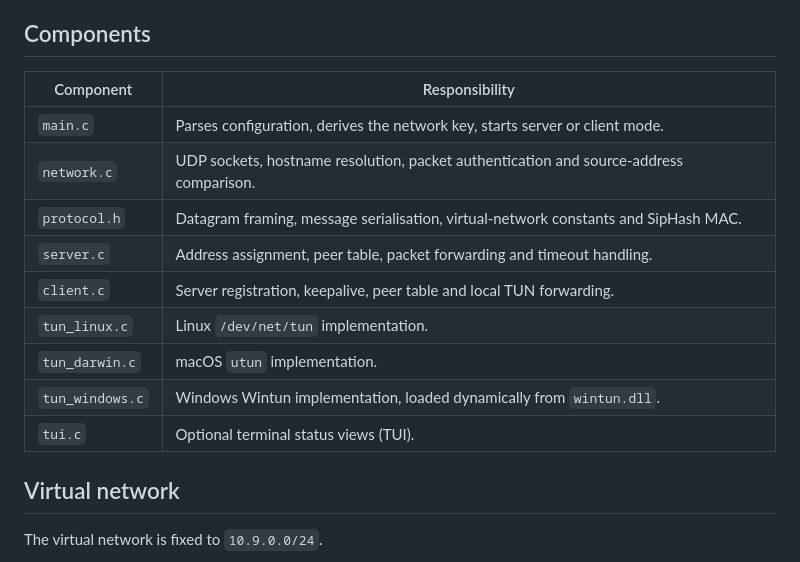
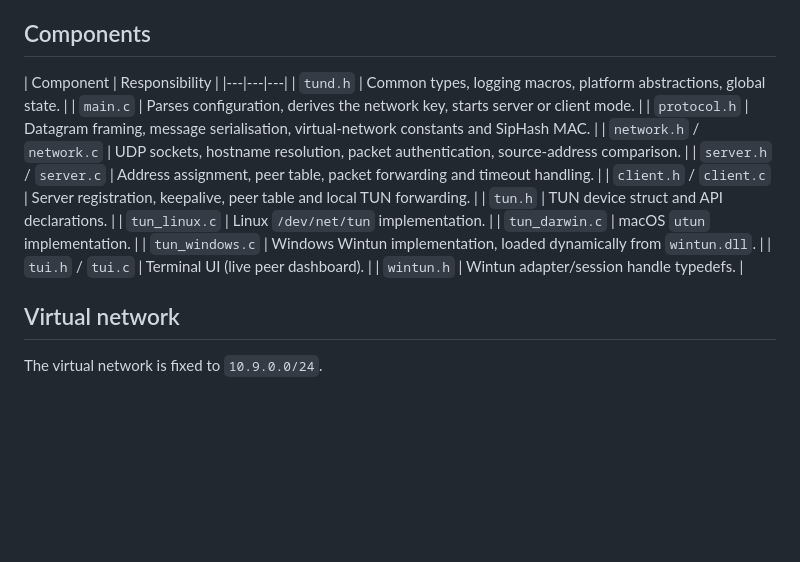
Before and after one commit to danterolle/tund, a Markdown page: docs/TECHNICAL.md, the part around the change. GitHub-like rendering; blank space fills up the shorter version.

```diff
--- a/docs/TECHNICAL.md
+++ b/docs/TECHNICAL.md
@@ -9,16 +9,19 @@ It is not an Ethernet bridge, a general-purpose privacy VPN, or a replacement fo
 ## Components
 
 | Component | Responsibility |
-|---|---|
+|---|---|---|
+| `tund.h` | Common types, logging macros, platform abstractions, global state. |
 | `main.c` | Parses configuration, derives the network key, starts server or client mode. |
-| `network.c` | UDP sockets, hostname resolution, packet authentication and source-address comparison. |
 | `protocol.h` | Datagram framing, message serialisation, virtual-network constants and SipHash MAC. |
-| `server.c` | Address assignment, peer table, packet forwarding and timeout handling. |
-| `client.c` | Server registration, keepalive, peer table and local TUN forwarding. |
+| `network.h` / `network.c` | UDP sockets, hostname resolution, packet authentication, source-address comparison. |
+| `server.h` / `server.c` | Address assignment, peer table, packet forwarding and timeout handling. |
+| `client.h` / `client.c` | Server registration, keepalive, peer table and local TUN forwarding. |
+| `tun.h` | TUN device struct and API declarations. |
 | `tun_linux.c` | Linux `/dev/net/tun` implementation. |
 | `tun_darwin.c` | macOS `utun` implementation. |
 | `tun_windows.c` | Windows Wintun implementation, loaded dynamically from `wintun.dll`. |
-| `tui.c` | Optional terminal status views (TUI). |
+| `tui.h` / `tui.c` | Terminal UI (live peer dashboard). |
+| `wintun.h` | Wintun adapter/session handle typedefs. |
 
 ## Virtual network
 
```
Also changed, not shown: README.md (+2 -0 lines).
